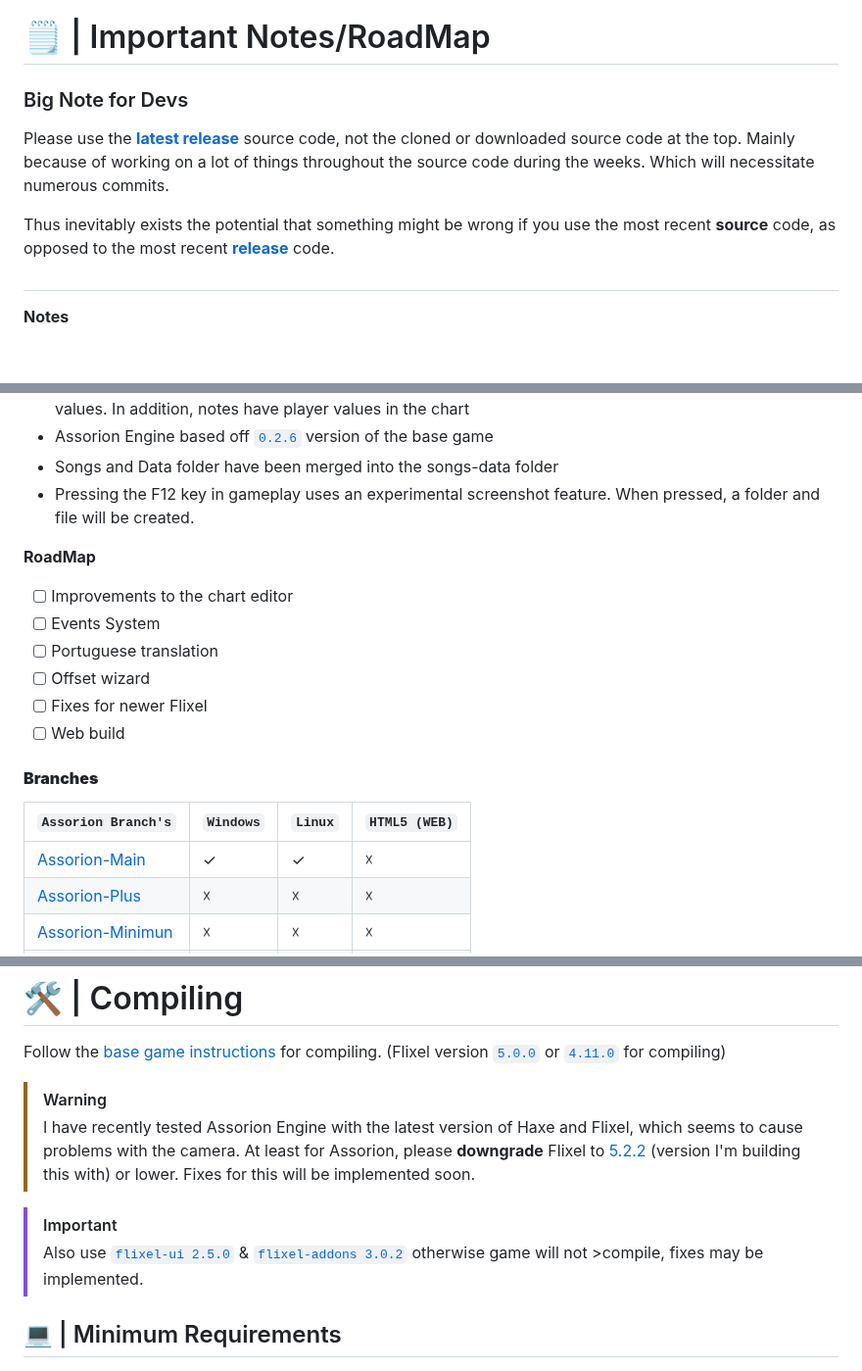
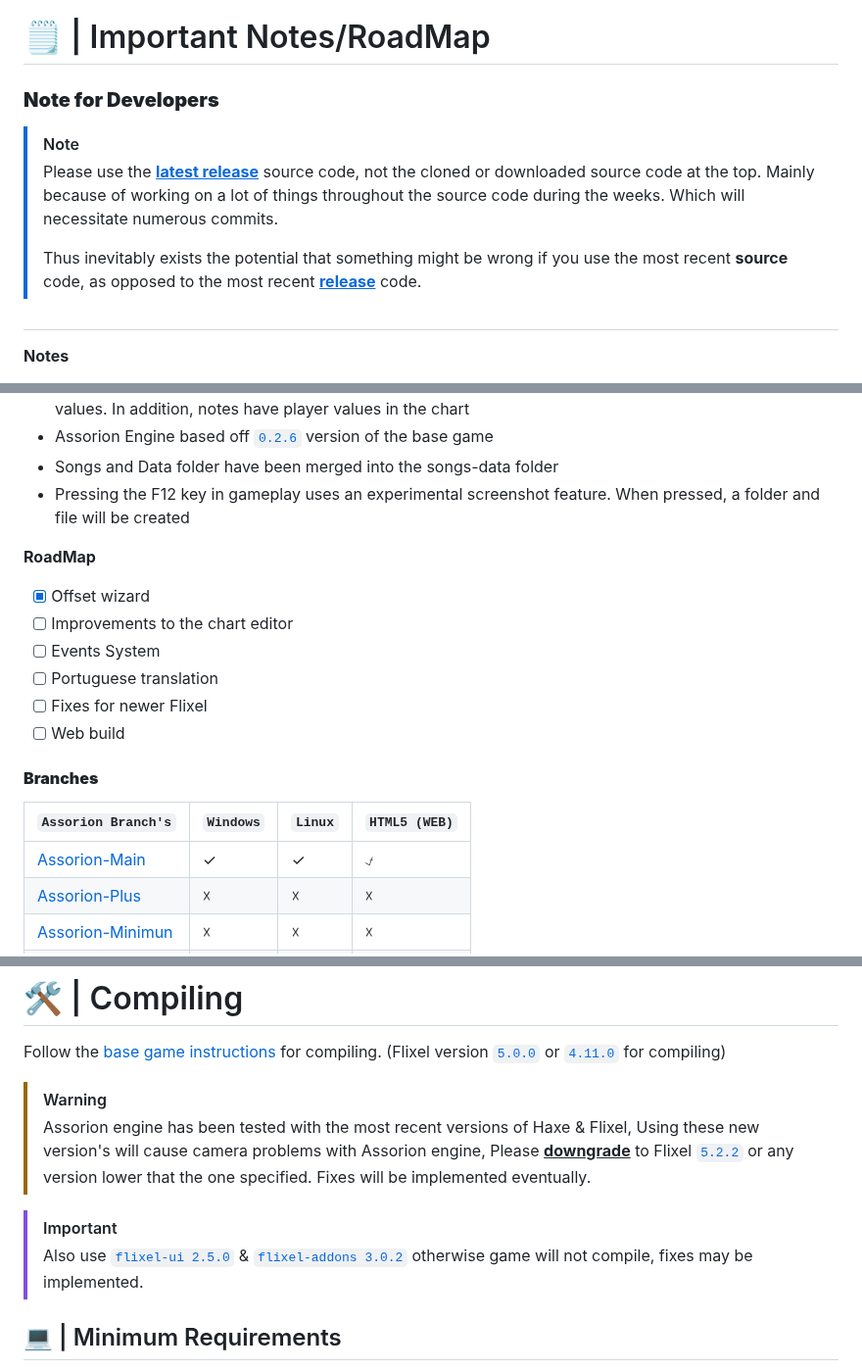
Before and after one commit to Assorion/FNF-Assorion-Mirror, a Markdown page: README.md, 3 parts joined by grey strips. Shown at 98% size. Drawn GitHub-style; blank space fills up the shorter version.

Commit message:
Fixed sections of readme

```diff
--- a/README.md
+++ b/README.md
@@ -44,11 +44,11 @@ although Assorion Engine may have several <a href="https://github.com/Legendary-
 
 # 🗒️ | Important Notes/RoadMap
 
-### Big Note for Devs
-
-Please use the <a href="https://github.com/Legendary-Candice-Joe/FNF-Assorion-Engine/releases">**latest release**</a> source code, not the cloned or downloaded source code at the top. Mainly because of working on a lot of things throughout the source code during the weeks. Which will necessitate numerous commits.
-
-Thus inevitably exists the potential that something might be wrong if you use the most recent **source** code, as opposed to the most recent <a href="https://github.com/Legendary-Candice-Joe/FNF-Assorion-Engine/releases">**release**</a> code.
+### **Note for Developers**
+> [!NOTE]
+> Please use the <a href="https://github.com/Legendary-Candice-Joe/FNF-Assorion-Engine/releases"><ins>**latest release**</ins></a> source code, not the cloned or downloaded source code at the top. Mainly because of working on a lot of things throughout the source code during the weeks. Which will necessitate numerous commits.
+>
+> Thus inevitably exists the potential that something might be wrong if you use the most recent **source** code, as opposed to the most recent <a href="https://github.com/Legendary-Candice-Joe/FNF-Assorion-Engine/releases"><ins>**release**</ins></a> code.
 
 #
   **Notes**
@@ -58,20 +58,20 @@ Thus inevitably exists the potential that something might be wrong if you use th
 -	Charts are handled differently to the base game. Absolute positions are used instead of millisecond values. In addition, notes have player values in the chart
 -	Assorion Engine based off <a href="https://github.com/FunkinCrew/Funkin/releases/tag/v0.2.6">`0.2.6`</a> version of the base game
 -	Songs and Data folder have been merged into the songs-data folder
-- Pressing the F12 key in gameplay uses an experimental screenshot feature. When pressed, a folder and file will be created.
+- Pressing the F12 key in gameplay uses an experimental screenshot feature. When pressed, a folder and file will be created
 
  **RoadMap**
+* [x]	Offset wizard
 * [ ]	Improvements to the chart editor
 * [ ]	Events System
 * [ ]	Portuguese translation
-* [ ]	Offset wizard
 * [ ]	Fixes for newer Flixel
 * [ ]	Web build
 
 #### **Branches**
 | `Assorion Branch's`                                | `Windows` | `Linux` | `HTML5 (WEB)`     |
 |--------------------------------------------------|---------|-------|-----------------|
-| <a href="#">Assorion-Main</a>                                    | ✓       | ✓     | ☓              |
+| <a href="#">Assorion-Main</a>                                    | ✓       | ✓     | ⍻              |
 | <a href="#">Assorion-Plus</a>                                    | ☓       | ☓     | ☓              |
 | <a href="#">Assorion-Minimun</a>                                 | ☓       | ☓     | ☓              |
 | <a href="#">Assorion-Base</a>                                    | ☓       | ☓     | ☓              |
@@ -86,13 +86,11 @@ look at <a href="https://github.com/Legendary-Candice-Joe/FNF-Assorion-Engine/bl
 Follow the <a href="https://github.com/FunkinCrew/Funkin#build-instructions">base game instructions</a> for compiling. (Flixel version <a href="https://lib.haxe.org/p/flixel/5.0.0/">`5.0.0`</a> or <a href="https://lib.haxe.org/p/flixel/4.11.0/">`4.11.0`</a> for compiling)
 
 > [!WARNING]
->I have recently tested Assorion Engine with the latest version of Haxe and Flixel, which seems to cause problems with the camera.
-At least for Assorion, please **downgrade** Flixel to <a href="https://lib.haxe.org/p/flixel/5.2.2/">5.2.2</a> (version I'm building this with) or lower.
-Fixes for this will be implemented soon.
+> Assorion engine has been tested with the most recent versions of Haxe & Flixel, Using these new version's will cause camera problems with Assorion engine, Please <ins>**downgrade**</ins> to Flixel <a href="https://lib.haxe.org/p/flixel/5.2.2/">`5.2.2`</a> or any version lower that the one specified. Fixes will be implemented eventually.
 
 
 > [!IMPORTANT]
->Also use <a href="https://lib.haxe.org/p/flixel-ui/">`flixel-ui 2.5.0`</a> & <a href="https://lib.haxe.org/p/flixel-addons/3.0.2/releasenotes">`flixel-addons 3.0.2`</a> otherwise game will not >compile, fixes may be implemented.
+>Also use <a href="https://lib.haxe.org/p/flixel-ui/">`flixel-ui 2.5.0`</a> & <a href="https://lib.haxe.org/p/flixel-addons/3.0.2/releasenotes">`flixel-addons 3.0.2`</a> otherwise game will not compile, fixes may be implemented.
 
 ## 💻 | Minimum Requirements
 
```
Also changed, not shown: other parts of README.md (+1 -1 lines).
